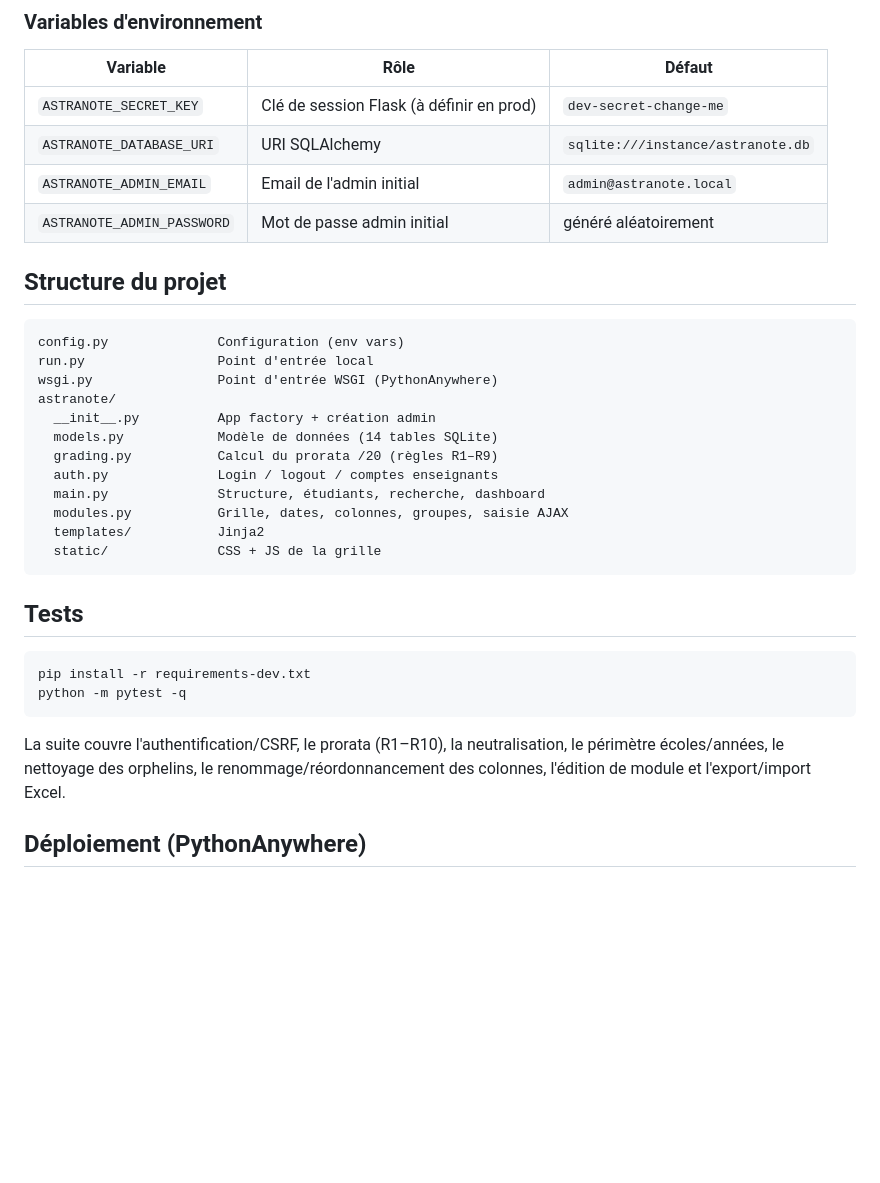
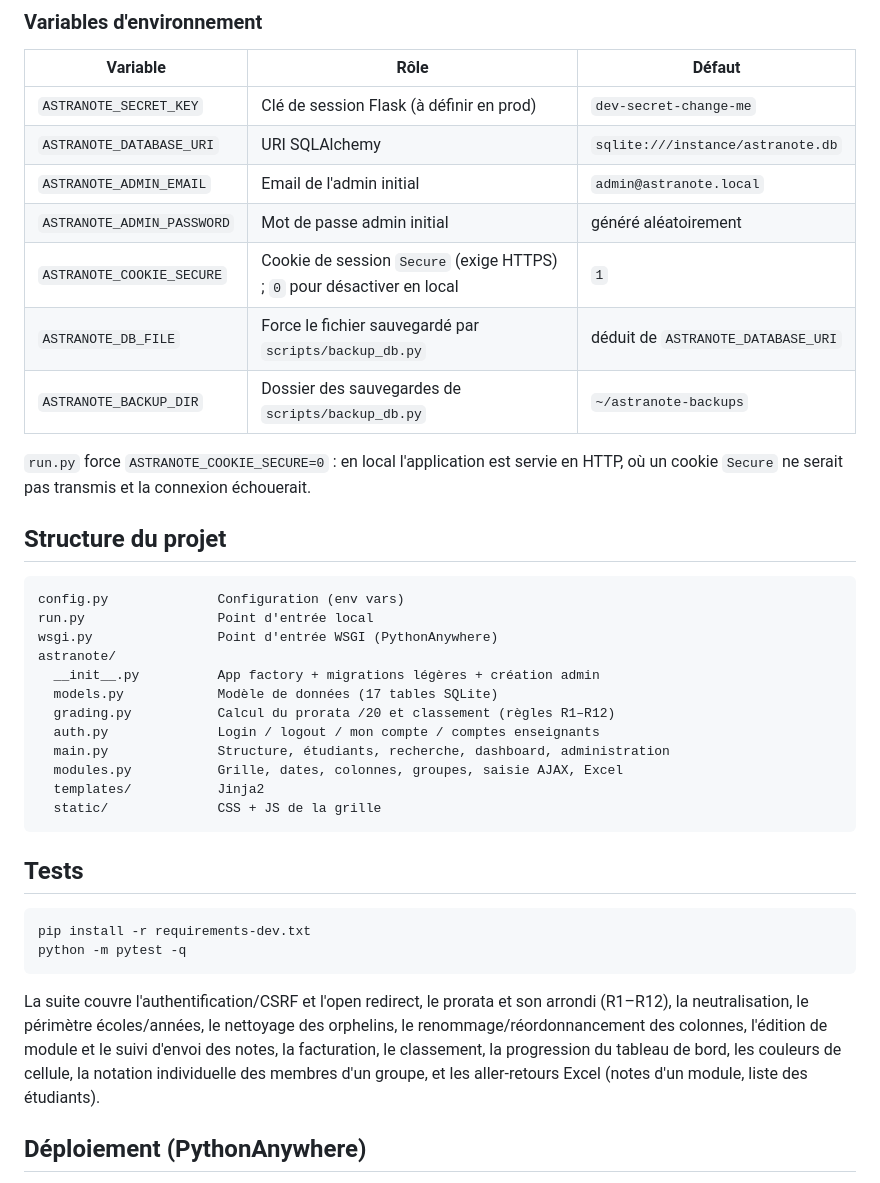
Before and after one commit to bstocker/AstraNote, a Markdown page: README.md, the part around one of its changes. Drawn GitHub-style; blank space fills up the shorter version.

````diff
--- a/README.md
+++ b/README.md
@@ -44,6 +82,12 @@ console** (email `admin@astranote.local`, mot de passe généré).
 | `ASTRANOTE_DATABASE_URI` | URI SQLAlchemy | `sqlite:///instance/astranote.db` |
 | `ASTRANOTE_ADMIN_EMAIL` | Email de l'admin initial | `admin@astranote.local` |
 | `ASTRANOTE_ADMIN_PASSWORD` | Mot de passe admin initial | généré aléatoirement |
+| `ASTRANOTE_COOKIE_SECURE` | Cookie de session `Secure` (exige HTTPS) ; `0` pour désactiver en local | `1` |
+| `ASTRANOTE_DB_FILE` | Force le fichier sauvegardé par `scripts/backup_db.py` | déduit de `ASTRANOTE_DATABASE_URI` |
+| `ASTRANOTE_BACKUP_DIR` | Dossier des sauvegardes de `scripts/backup_db.py` | `~/astranote-backups` |
+
+`run.py` force `ASTRANOTE_COOKIE_SECURE=0` : en local l'application est servie en
+HTTP, où un cookie `Secure` ne serait pas transmis et la connexion échouerait.
 
 ## Structure du projet
 
@@ -52,12 +96,12 @@ config.py              Configuration (env vars)
 run.py                 Point d'entrée local
 wsgi.py                Point d'entrée WSGI (PythonAnywhere)
 astranote/
-  __init__.py          App factory + création admin
-  models.py            Modèle de données (14 tables SQLite)
-  grading.py           Calcul du prorata /20 (règles R1–R9)
-  auth.py              Login / logout / comptes enseignants
-  main.py              Structure, étudiants, recherche, dashboard
-  modules.py           Grille, dates, colonnes, groupes, saisie AJAX
+  __init__.py          App factory + migrations légères + création admin
+  models.py            Modèle de données (17 tables SQLite)
+  grading.py           Calcul du prorata /20 et classement (règles R1–R12)
+  auth.py              Login / logout / mon compte / comptes enseignants
+  main.py              Structure, étudiants, recherche, dashboard, administration
+  modules.py           Grille, dates, colonnes, groupes, saisie AJAX, Excel
   templates/           Jinja2
   static/              CSS + JS de la grille
 ```
@@ -69,9 +113,12 @@ pip install -r requirements-dev.txt
 python -m pytest -q
 ```
 
-La suite couvre l'authentification/CSRF, le prorata (R1–R10), la neutralisation,
-le périmètre écoles/années, le nettoyage des orphelins, le renommage/réordonnancement
-des colonnes, l'édition de module et l'export/import Excel.
+La suite couvre l'authentification/CSRF et l'open redirect, le prorata et son
+arrondi (R1–R12), la neutralisation, le périmètre écoles/années, le nettoyage des
+orphelins, le renommage/réordonnancement des colonnes, l'édition de module et le
+suivi d'envoi des notes, la facturation, le classement, la progression du tableau
+de bord, les couleurs de cellule, la notation individuelle des membres d'un
+groupe, et les aller-retours Excel (notes d'un module, liste des étudiants).
 
 ## Déploiement (PythonAnywhere)
 
````
Also changed, not shown: other parts of README.md (+56 -9 lines).
